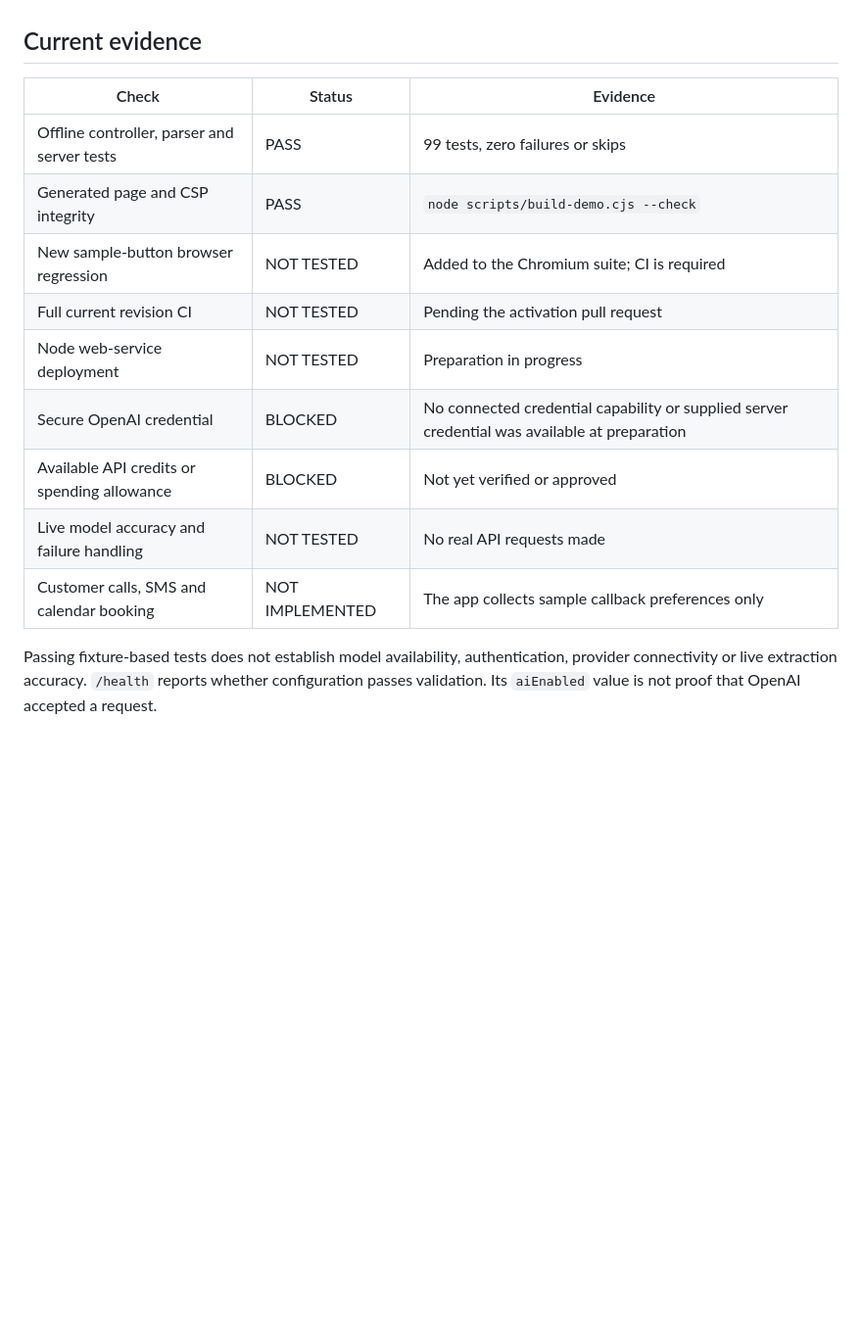
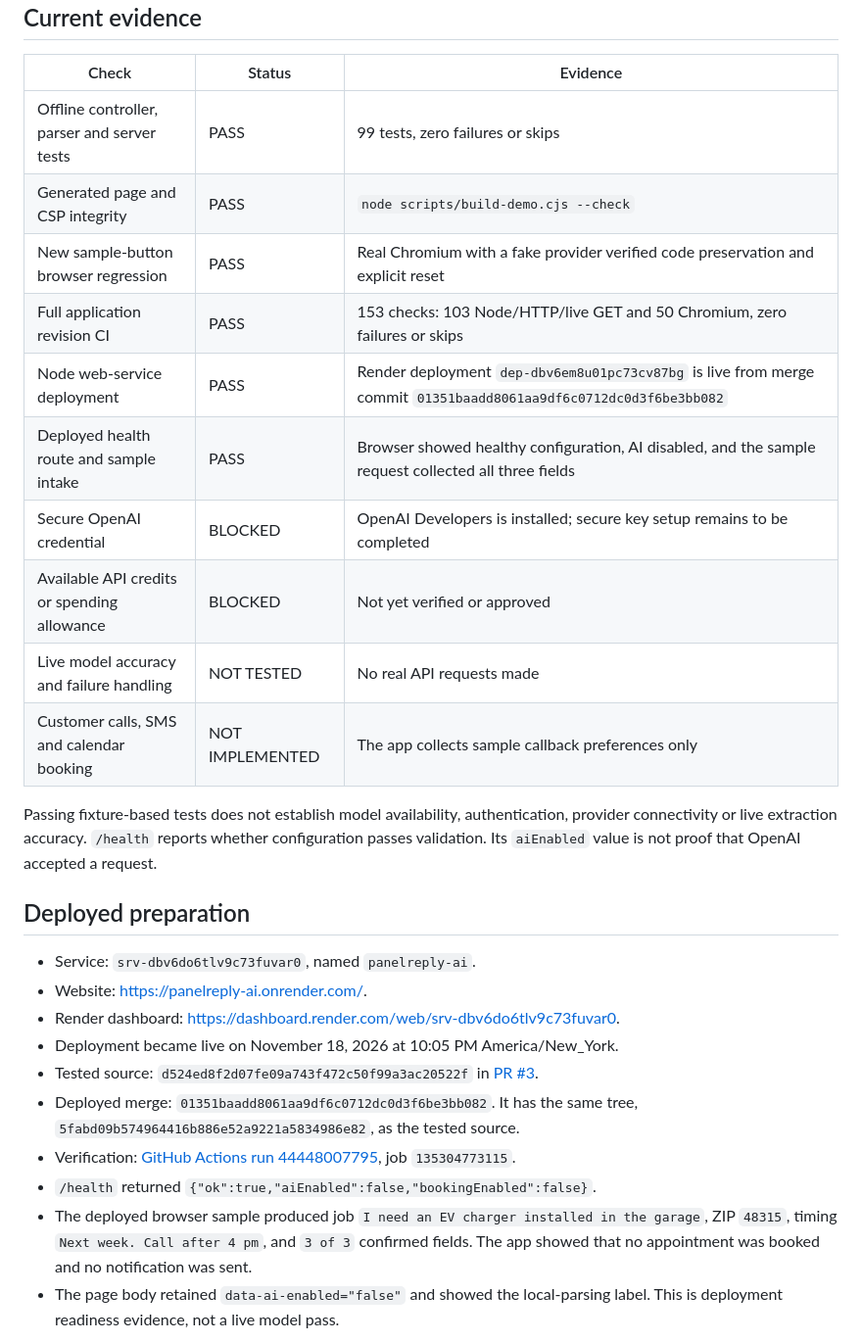
Before and after one commit to panelreply-business/panelreply-demo, a Markdown page: docs/LIVE_AI_SETUP.md, the part around one of its changes. Shown at 98% size. Drawn GitHub-style; blank space fills up the shorter version.

```diff
--- a/docs/LIVE_AI_SETUP.md
+++ b/docs/LIVE_AI_SETUP.md
@@ -10,12 +10,27 @@ The owner requested live AI activation. This document separates preparation, mod
 | --- | --- | --- |
 | Offline controller, parser and server tests | PASS | 99 tests, zero failures or skips |
 | Generated page and CSP integrity | PASS | `node scripts/build-demo.cjs --check` |
-| New sample-button browser regression | NOT TESTED | Added to the Chromium suite; CI is required |
-| Full current revision CI | NOT TESTED | Pending the activation pull request |
-| Node web-service deployment | NOT TESTED | Preparation in progress |
-| Secure OpenAI credential | BLOCKED | No connected credential capability or supplied server credential was available at preparation |
+| New sample-button browser regression | PASS | Real Chromium with a fake provider verified code preservation and explicit reset |
+| Full application revision CI | PASS | 153 checks: 103 Node/HTTP/live GET and 50 Chromium, zero failures or skips |
+| Node web-service deployment | PASS | Render deployment `dep-dbv6em8u01pc73cv87bg` is live from merge commit `01351baadd8061aa9df6c0712dc0d3f6be3bb082` |
+| Deployed health route and sample intake | PASS | Browser showed healthy configuration, AI disabled, and the sample request collected all three fields |
+| Secure OpenAI credential | BLOCKED | OpenAI Developers is installed; secure key setup remains to be completed |
 | Available API credits or spending allowance | BLOCKED | Not yet verified or approved |
 | Live model accuracy and failure handling | NOT TESTED | No real API requests made |
 | Customer calls, SMS and calendar booking | NOT IMPLEMENTED | The app collects sample callback preferences only |
 
 Passing fixture-based tests does not establish model availability, authentication, provider connectivity or live extraction accuracy. `/health` reports whether configuration passes validation. Its `aiEnabled` value is not proof that OpenAI accepted a request.
+
+## Deployed preparation
+
+- Service: `srv-dbv6do6tlv9c73fuvar0`, named `panelreply-ai`.
+- Website: https://panelreply-ai.onrender.com/.
+- Render dashboard: https://dashboard.render.com/web/srv-dbv6do6tlv9c73fuvar0.
+- Deployment became live on November 18, 2026 at 10:05 PM America/New_York.
+- Tested source: `d524ed8f2d07fe09a743f472c50f99a3ac20522f` in [PR #3](https://github.com/panelreply-business/panelreply-demo/pull/3).
+- Deployed merge: `01351baadd8061aa9df6c0712dc0d3f6be3bb082`. It has the same tree, `5fabd09b574964416b886e52a9221a5834986e82`, as the tested source.
+- Verification: [GitHub Actions run 44448007795](https://github.com/panelreply-business/panelreply-demo/actions/runs/44448007795), job `135304773115`.
+- `/health` returned `{"ok":true,"aiEnabled":false,"bookingEnabled":false}`.
+- The deployed browser sample produced job `I need an EV charger installed in the garage`, ZIP `48315`, timing `Next week. Call after 4 pm`, and `3 of 3` confirmed fields. The app showed that no appointment was booked and no notification was sent.
+- The page body retained `data-ai-enabled="false"` and showed the local-parsing label. This is deployment readiness evidence, not a live model pass.
+
```
Also changed, not shown: other parts of docs/LIVE_AI_SETUP.md (+1 -0 lines), README.md (+10 -4 lines), docs/evidence/ai-server-preview-2026-11-18.jpg (added).
